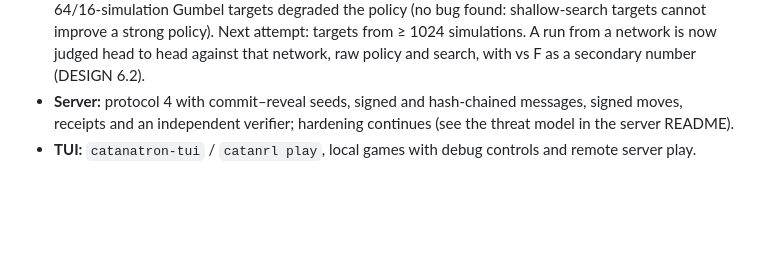
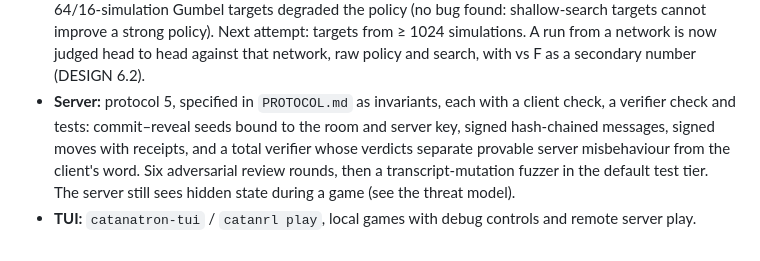
Before and after one commit to mcrco/catanrl-v2, a Markdown page: README.md, the part around the change. Rendered like a GitHub page; blank space fills up the shorter version.

Commit message:
Describe the server's protocol 5 and fuzzer in the README status
Co-Authored-By: Claude Opus 5.5 (1M context) <noreply@anthropic.com>
Claude-Session: https://claude.ai/code/session_01UNtCQxjdyQKVgQxA5tA4iN

```diff
--- a/README.md
+++ b/README.md
@@ -105,8 +105,12 @@ against that network, `${init}`), and player-count and map generalization
   policy). Next attempt: targets from ≥ 1024 simulations. A run from a
   network is now judged head to head against that network, raw policy and
   search, with vs F as a secondary number (DESIGN 6.2).
-- **Server:** protocol 4 with commit–reveal seeds, signed and hash-chained
-  messages, signed moves, receipts and an independent verifier; hardening
-  continues (see the threat model in the server README).
+- **Server:** protocol 5, specified in `PROTOCOL.md` as invariants, each with a
+  client check, a verifier check and tests: commit–reveal seeds bound to the
+  room and server key, signed hash-chained messages, signed moves with
+  receipts, and a total verifier whose verdicts separate provable server
+  misbehaviour from the client's word. Six adversarial review rounds, then a
+  transcript-mutation fuzzer in the default test tier. The server still sees
+  hidden state during a game (see the threat model).
 - **TUI:** `catanatron-tui` / `catanrl play`, local games with debug controls
   and remote server play.
```
